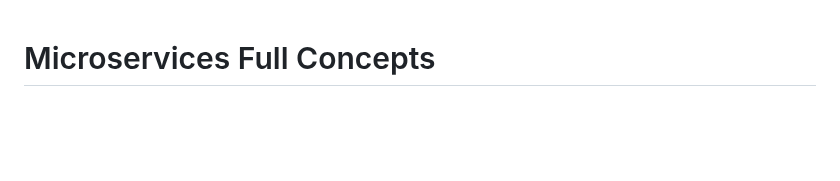
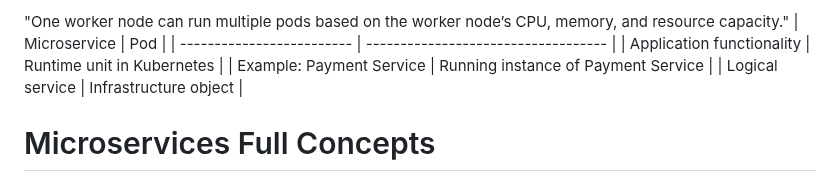
Before and after one commit to priyankad1520/Devepos-Concepts, a Markdown page: API and Other concepts/Microservice.md, the part around the change. Drawn GitHub-style; blank space fills up the shorter version.

```diff
--- a/API and Other concepts/Microservice.md
+++ b/API and Other concepts/Microservice.md
@@ -1,3 +1,10 @@
+"One worker node can run multiple pods based on the worker node’s CPU, memory, and resource capacity."
+| Microservice              | Pod                                 |
+| ------------------------- | ----------------------------------- |
+| Application functionality | Runtime unit in Kubernetes          |
+| Example: Payment Service  | Running instance of Payment Service |
+| Logical service           | Infrastructure object               |
+
 # Microservices Full Concepts
 
 Microservices Architecture is a software design approach where an application is divided into multiple small independent services.In microservices architecture, a service is a small independent application that performs a specific business function and communicates with other services through APIs.
```
